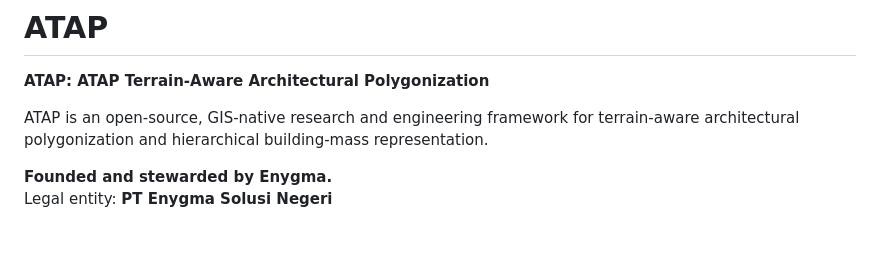
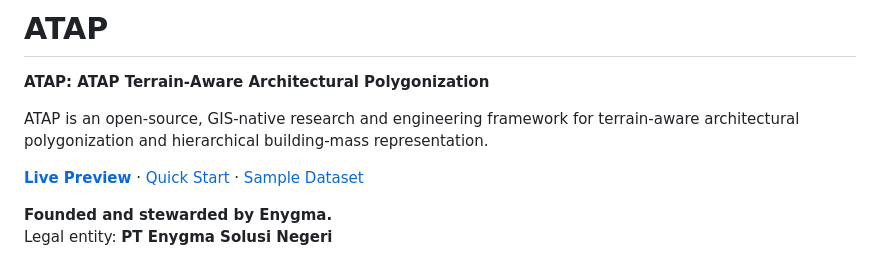
Before and after one commit to enygma-id/atap, a Markdown page: README.md, the part around the change. GitHub-like rendering; blank space fills up the shorter version.

Commit message:
Add live preview navigation to README
- Add a direct link to the ATAP live preview in the README header area.
- Add quick navigation links to Quick Start and Sample Dataset.
- Keep the top section concise while the Overview illustration remains the primary visual explanation.

```diff
--- a/README.md
+++ b/README.md
@@ -5,6 +5,8 @@
 ATAP is an open-source, GIS-native research and engineering framework for
 terrain-aware architectural polygonization and hierarchical building-mass
 representation.
+
+**[Live Preview](https://atap.enygma.id/)** · [Quick Start](#quick-start) · [Sample Dataset](#sample-dataset)
 
 **Founded and stewarded by Enygma.**
 Legal entity: **PT Enygma Solusi Negeri**
```
